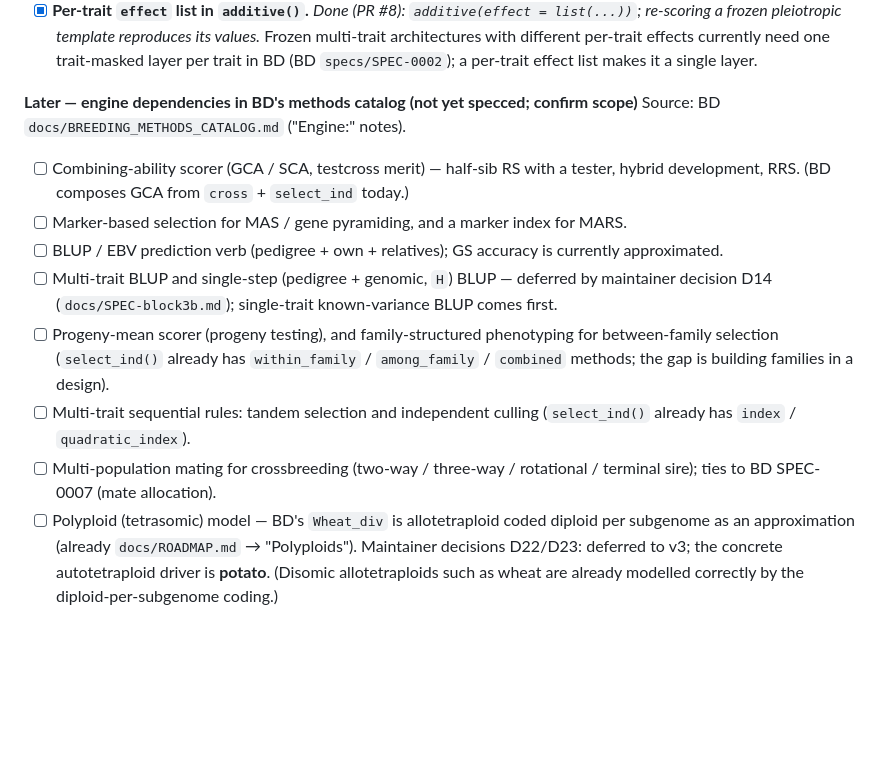
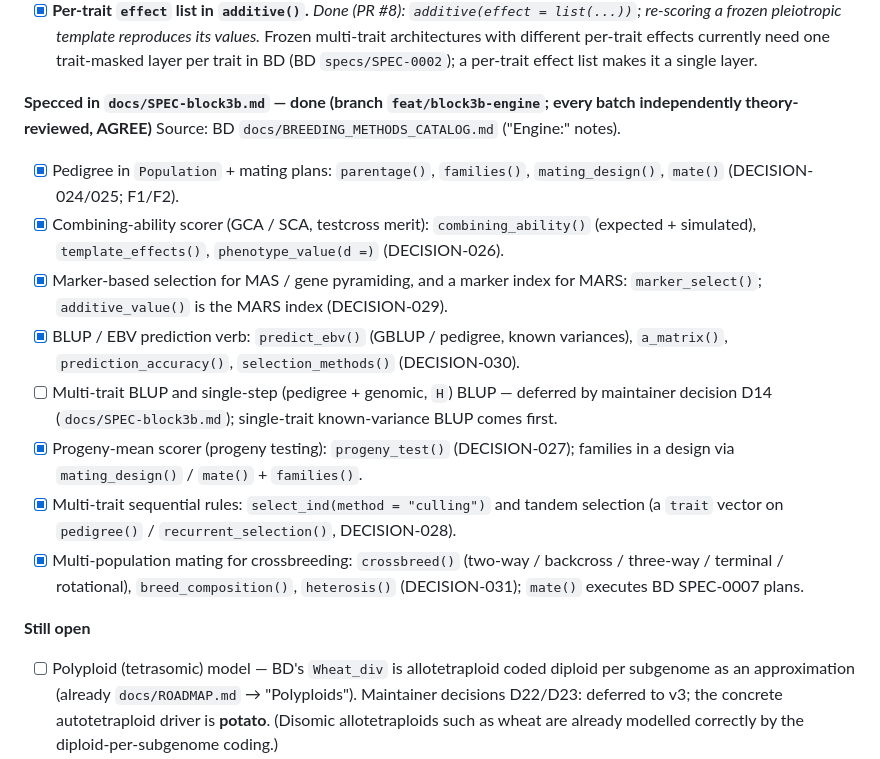
Before and after one commit to samuelbfernandes/simplePHENOTYPES, a Markdown page: TODO.md, the part around the change. GitHub-like rendering; blank space fills up the shorter version.

Commit message:
docs(todo): mark the Block 3B engine items done

```diff
--- a/TODO.md
+++ b/TODO.md
@@ -306,23 +306,30 @@ into the BD repo. Methods/theory items need an independent theory review
   different per-trait effects currently need one trait-masked layer per trait in BD
   (BD `specs/SPEC-0002`); a per-trait effect list makes it a single layer.
 
-**Later — engine dependencies in BD's methods catalog (not yet specced; confirm scope)**
+**Specced in `docs/SPEC-block3b.md` — done (branch `feat/block3b-engine`; every batch
+independently theory-reviewed, AGREE)**
 Source: BD `docs/BREEDING_METHODS_CATALOG.md` ("Engine:" notes).
-- [ ] Combining-ability scorer (GCA / SCA, testcross merit) — half-sib RS with a
-  tester, hybrid development, RRS. (BD composes GCA from `cross` + `select_ind` today.)
-- [ ] Marker-based selection for MAS / gene pyramiding, and a marker index for MARS.
-- [ ] BLUP / EBV prediction verb (pedigree + own + relatives); GS accuracy is currently
-  approximated.
+- [x] Pedigree in `Population` + mating plans: `parentage()`, `families()`,
+  `mating_design()`, `mate()` (DECISION-024/025; F1/F2).
+- [x] Combining-ability scorer (GCA / SCA, testcross merit):
+  `combining_ability()` (expected + simulated), `template_effects()`,
+  `phenotype_value(d =)` (DECISION-026).
+- [x] Marker-based selection for MAS / gene pyramiding, and a marker index for MARS:
+  `marker_select()`; `additive_value()` is the MARS index (DECISION-029).
+- [x] BLUP / EBV prediction verb: `predict_ebv()` (GBLUP / pedigree, known variances),
+  `a_matrix()`, `prediction_accuracy()`, `selection_methods()` (DECISION-030).
 - [ ] Multi-trait BLUP and single-step (pedigree + genomic, `H`) BLUP — deferred by
   maintainer decision D14 (`docs/SPEC-block3b.md`); single-trait known-variance BLUP
   comes first.
-- [ ] Progeny-mean scorer (progeny testing), and family-structured phenotyping for
-  between-family selection (`select_ind()` already has `within_family` /
-  `among_family` / `combined` methods; the gap is building families in a design).
-- [ ] Multi-trait sequential rules: tandem selection and independent culling
-  (`select_ind()` already has `index` / `quadratic_index`).
-- [ ] Multi-population mating for crossbreeding (two-way / three-way / rotational /
-  terminal sire); ties to BD SPEC-0007 (mate allocation).
+- [x] Progeny-mean scorer (progeny testing): `progeny_test()` (DECISION-027); families
+  in a design via `mating_design()` / `mate()` + `families()`.
+- [x] Multi-trait sequential rules: `select_ind(method = "culling")` and tandem
+  selection (a `trait` vector on `pedigree()` / `recurrent_selection()`, DECISION-028).
+- [x] Multi-population mating for crossbreeding: `crossbreed()` (two-way / backcross /
+  three-way / terminal / rotational), `breed_composition()`, `heterosis()`
+  (DECISION-031); `mate()` executes BD SPEC-0007 plans.
+
+**Still open**
 - [ ] Polyploid (tetrasomic) model — BD's `Wheat_div` is allotetraploid coded diploid
   per subgenome as an approximation (already `docs/ROADMAP.md` → "Polyploids").
   Maintainer decisions D22/D23: deferred to v3; the concrete autotetraploid driver is
```
